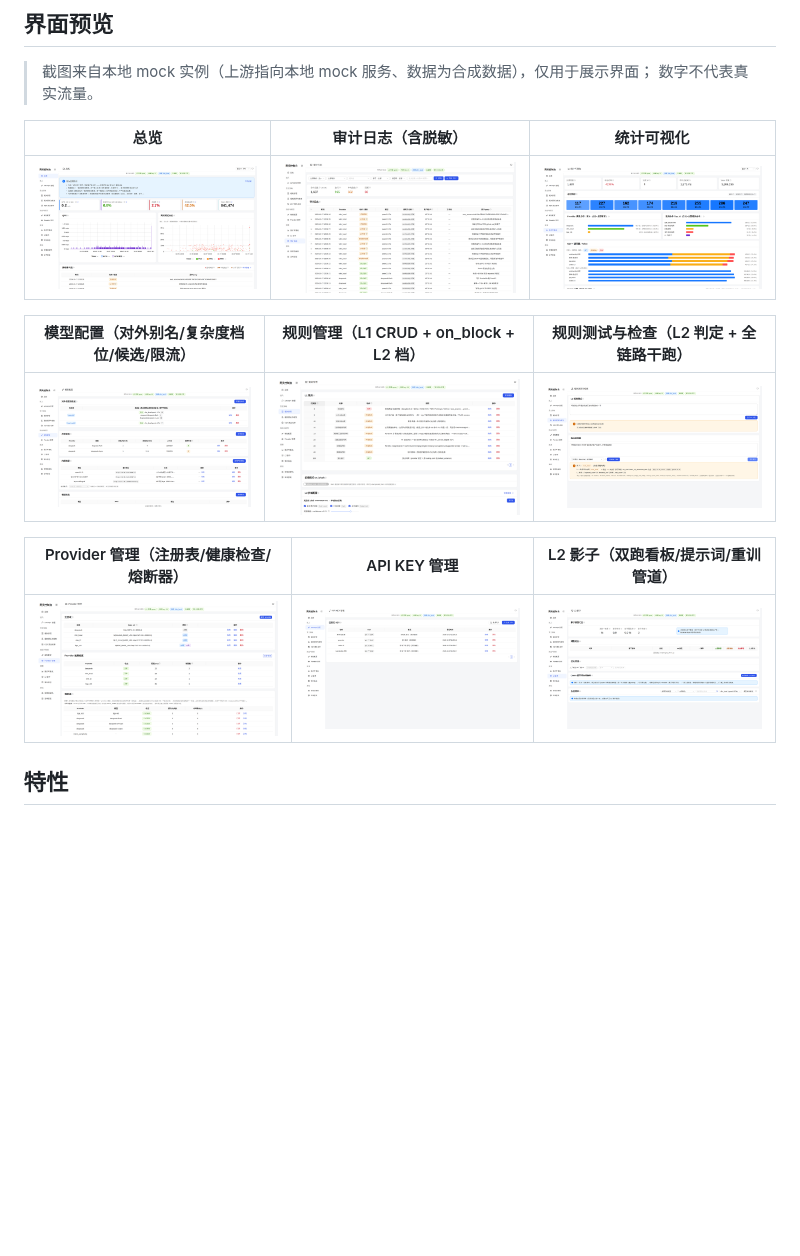
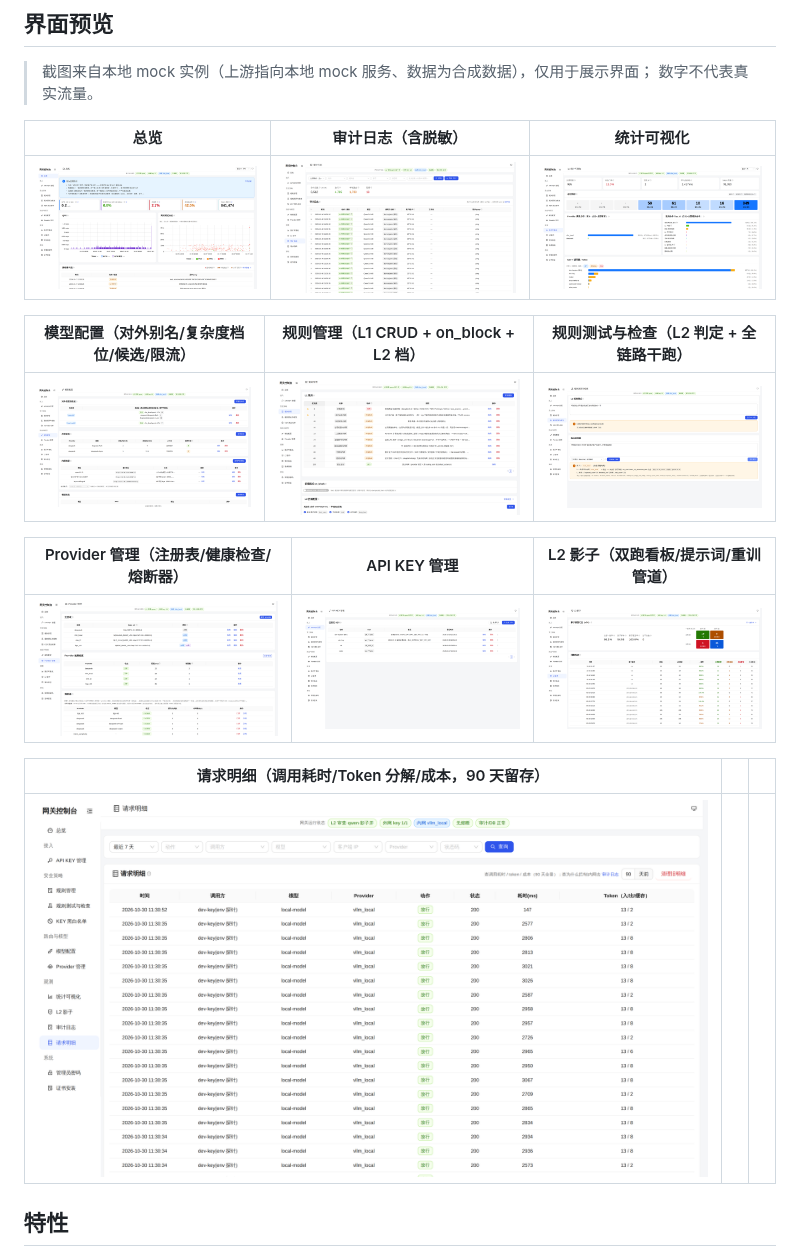
Before and after one commit to Linnp-ui/model-sentinel, a Markdown page: README.md, the part around the change. GitHub-like rendering; pictures changed too: docs/screenshots/admin-audit.png, docs/screenshots/admin-keys.png, docs/screenshots/admin-l2.png; blank space fills up the shorter version.

Commit message:
docs(screenshots): 按 2026-10-30 新 UI 重拍 5 页（审计说明行/筛选去全部项、KEY 操作列 ⋯ 菜单、统计图恒定高、规则中文映射、L2 跳转），新增请求明细页截图

```diff
--- a/README.md
+++ b/README.md
@@ -36,6 +36,10 @@
 | Provider 管理（注册表/健康检查/熔断器） | API KEY 管理 | L2 影子（双跑看板/提示词/重训管道） |
 |---|---|---|
 | ![provider](docs/screenshots/admin-provider.png) | ![keys](docs/screenshots/admin-keys.png) | ![l2](docs/screenshots/admin-l2.png) |
+
+| 请求明细（调用耗时/Token 分解/成本，90 天留存） | | |
+|---|---|---|
+| ![logs](docs/screenshots/admin-logs.png) | | |
 
 ## 特性
 
```
